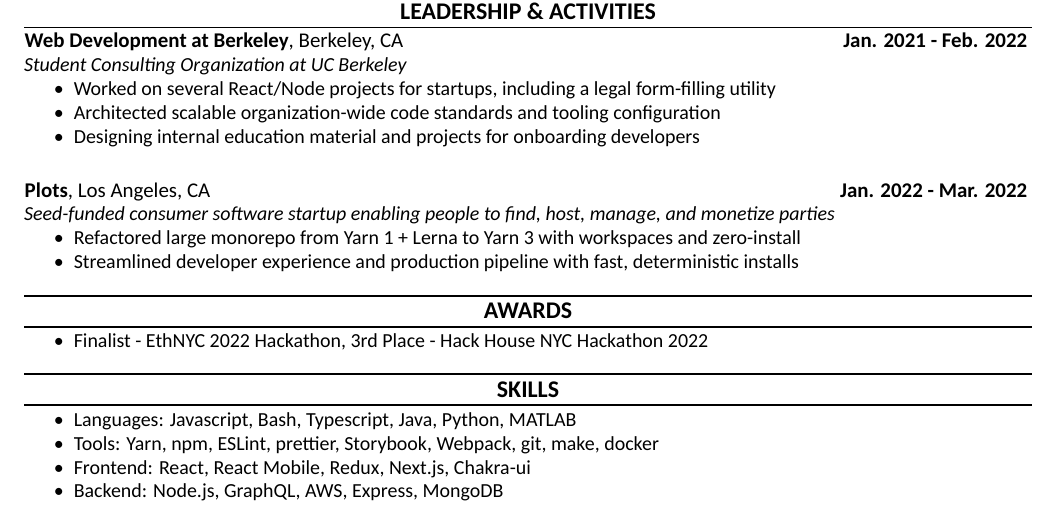
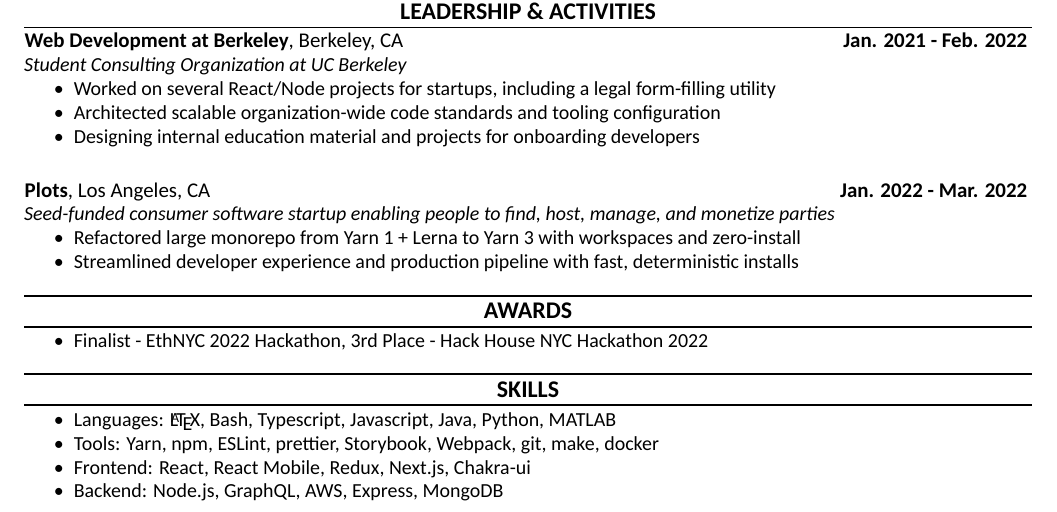
Before and after one commit to skrider/resume, a LaTeX CV (resume.tex): part of the page, cut so that both start at the same text. Compiled offline with XeLaTeX; a missing font is replaced by an installed copy or a similar font.

Commit message:
add latex to skills

```diff
--- a/resume.tex
+++ b/resume.tex
@@ -135,7 +135,7 @@
 	\section{Skills}
 	\vspace{3pt}
 	\begin{itemize}
-		\item Languages: Javascript, Bash, Typescript, Java, Python, MATLAB
+		\item Languages: \LaTeX, Bash, Typescript, Javascript, Java, Python, MATLAB
 		\item Tools: Yarn, npm, ESLint, prettier, Storybook, Webpack, git, make, docker
 		\item Frontend: React, React Mobile, Redux, Next.js, Chakra-ui
 		\item Backend: Node.js, GraphQL, AWS, Express, MongoDB
```
